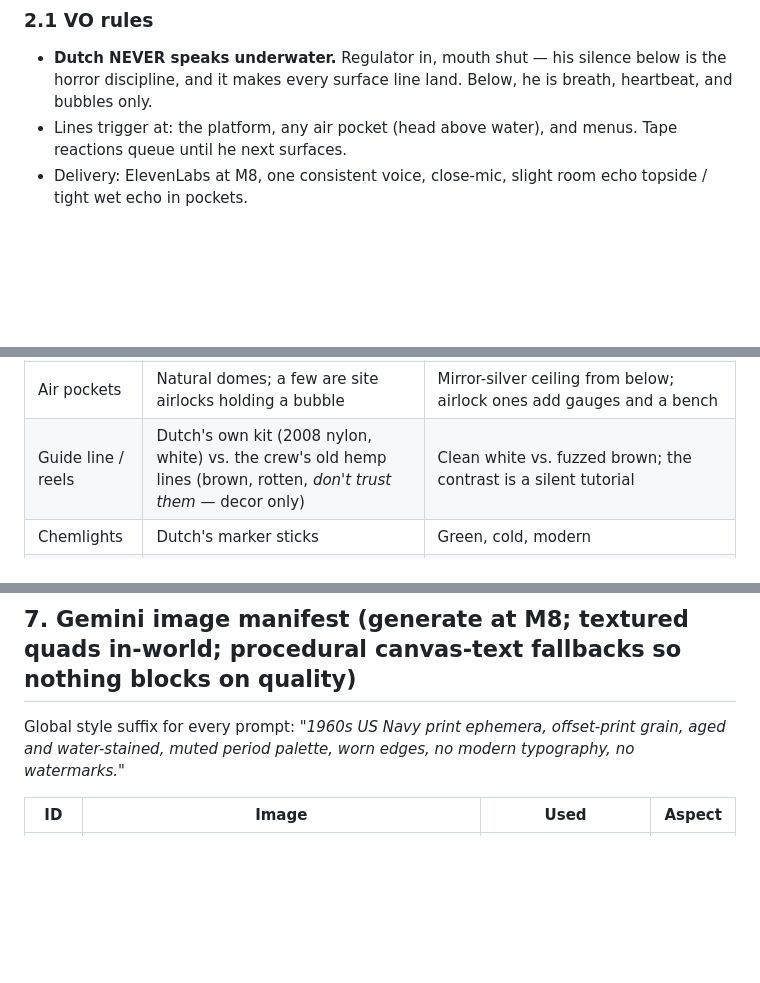
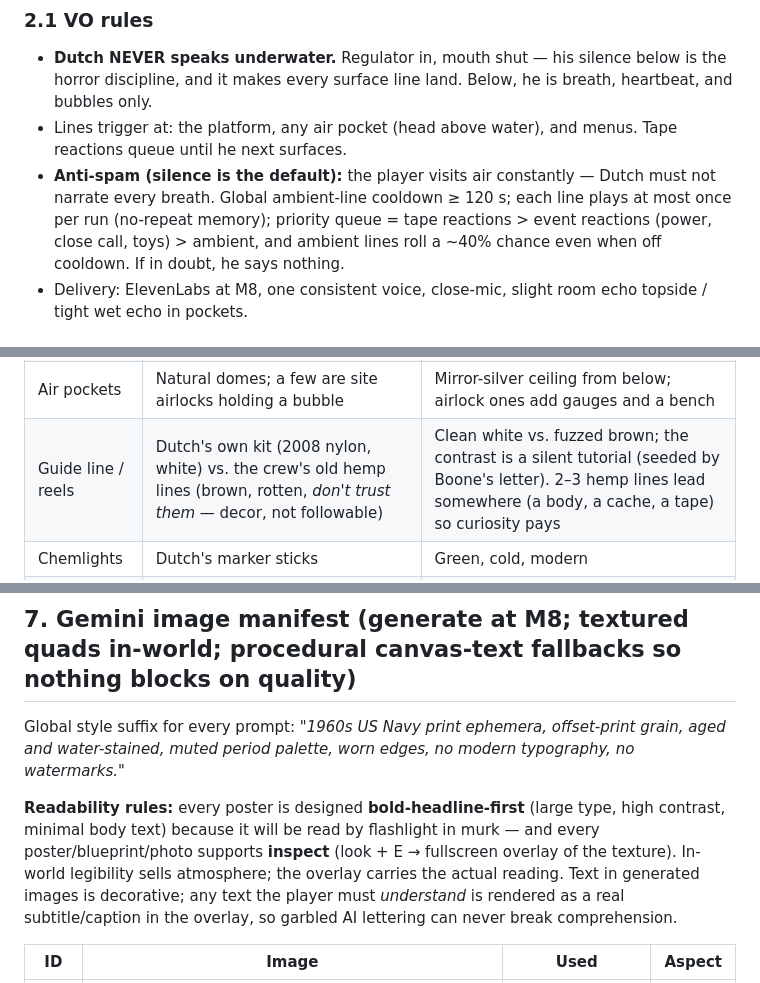
Before and after one commit to Bloodtailor/blackwater, a Markdown page: LORE.md, 3 parts joined by grey strips. GitHub-like rendering; blank space fills up the shorter version.

```diff
--- a/LORE.md
+++ b/LORE.md
@@ -23,6 +23,7 @@
 ### 2.1 VO rules
 - **Dutch NEVER speaks underwater.** Regulator in, mouth shut — his silence below is the horror discipline, and it makes every surface line land. Below, he is breath, heartbeat, and bubbles only.
 - Lines trigger at: the platform, any air pocket (head above water), and menus. Tape reactions queue until he next surfaces.
+- **Anti-spam (silence is the default):** the player visits air constantly — Dutch must not narrate every breath. Global ambient-line cooldown ≥ 120 s; each line plays at most once per run (no-repeat memory); priority queue = tape reactions > event reactions (power, close call, toys) > ambient, and ambient lines roll a ~40% chance even when off cooldown. If in doubt, he says nothing.
 - Delivery: ElevenLabs at M8, one consistent voice, close-mic, slight room echo topside / tight wet echo in pockets.
 
 ### 2.2 Voice lines v1 (trim/extend at M8; categories are load-bearing, exact lines aren't)
@@ -70,7 +77,7 @@ The user asked: cave, or flooded nuclear facility? **Answer: both, deliberately.
 | String lights | Site utility lighting off the Pile | Caged bulbs on cable, cherenkov-tinted, gentle sway |
 | Chalk mounds | Natural silt-laden flowstone the crew flagged and feared | Pale bulbous stacks + faint shimmer; some wear 1968 warning tags ("DO NOT TOUCH — SILT") — the crew teaches the player |
 | Air pockets | Natural domes; a few are site airlocks holding a bubble | Mirror-silver ceiling from below; airlock ones add gauges and a bench |
-| Guide line / reels | Dutch's own kit (2008 nylon, white) vs. the crew's old hemp lines (brown, rotten, *don't trust them* — decor only) | Clean white vs. fuzzed brown; the contrast is a silent tutorial |
+| Guide line / reels | Dutch's own kit (2008 nylon, white) vs. the crew's old hemp lines (brown, rotten, *don't trust them* — decor, not followable) | Clean white vs. fuzzed brown; the contrast is a silent tutorial (seeded by Boone's letter). 2–3 hemp lines lead somewhere (a body, a cache, a tape) so curiosity pays |
 | Chemlights | Dutch's marker sticks | Green, cold, modern |
 | Batteries | Site dry-cells in wax paper, still good ("the program overbuilt everything") | Wax-paper brick, stencil font |
 | Tapes | Waterproof log recorders, crew personal effects | Olive-drab reel-to-reel bricks, red REC dot |
@@ -164,6 +173,8 @@ From the dark below
 
 Global style suffix for every prompt: *"1960s US Navy print ephemera, offset-print grain, aged and water-stained, muted period palette, worn edges, no modern typography, no watermarks."*
 
+**Readability rules:** every poster is designed **bold-headline-first** (large type, high contrast, minimal body text) because it will be read by flashlight in murk — and every poster/blueprint/photo supports **inspect** (look + E → fullscreen overlay of the texture). In-world legibility sells atmosphere; the overlay carries the actual reading. Text in generated images is decorative; any text the player must *understand* is rendered as a real subtitle/caption in the overlay, so garbled AI lettering can never break comprehension.
+
 | ID | Image | Used | Aspect |
 |---|---|---|---|
 | G1 | Site BLACKWATER patch: anglerfish curled around a trident, ring text "NAVSITE BLACKWATER — CORMORANT" | Menus, hatches, HUD corner | 1:1 |
```
Also changed, not shown: other parts of LORE.md (+12 -4 lines), DESIGN.md (+5 -3 lines), PLAN.md (+7 -5 lines).
